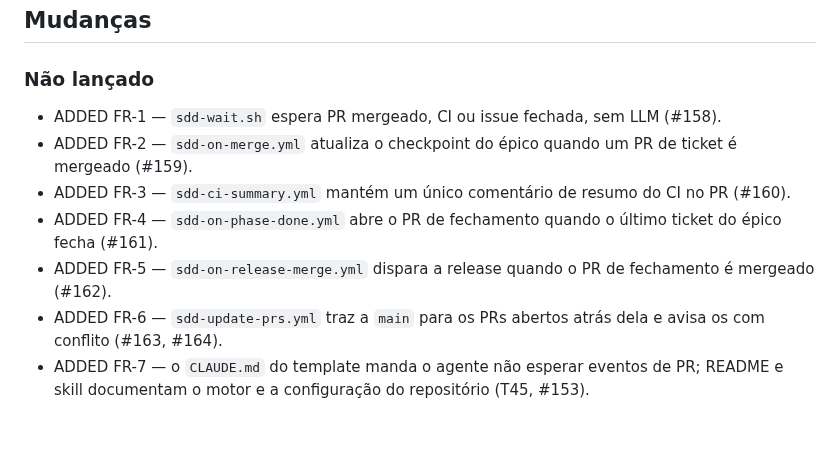
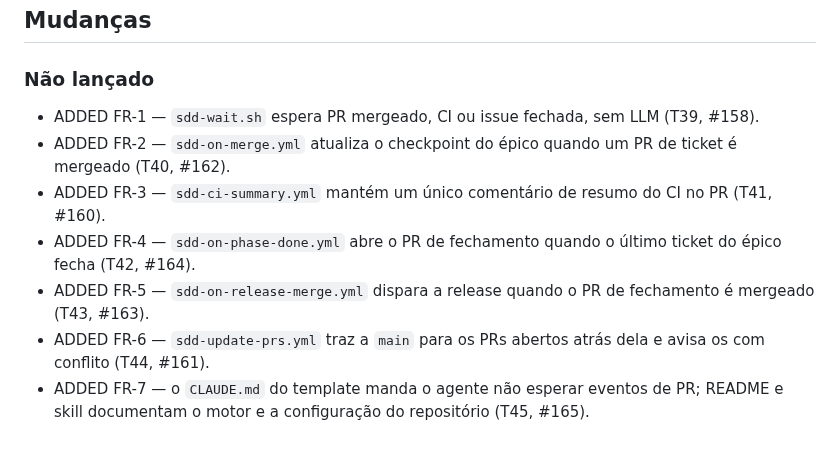
Before and after one commit to fabiodrneles/sdd-kit, a Markdown page: specs/015-event-engine/spec.md, the part around the change. Drawn GitHub-style.

Commit message:
docs: fix the PR mapping in spec 015 changes
Co-Authored-By: Claude Opus 5.5 <noreply@anthropic.com>
Claude-Session: https://claude.ai/code/session_01NV8LhCadMpANbFEJy6uF7M

```diff
--- a/specs/015-event-engine/spec.md
+++ b/specs/015-event-engine/spec.md
@@ -38,10 +38,10 @@ Na sessão de 2026-10-05, só ler notificações de PR e cancelar assinaturas cu
 
 ### Não lançado
 
-- ADDED FR-1 — `sdd-wait.sh` espera PR mergeado, CI ou issue fechada, sem LLM (#158).
-- ADDED FR-2 — `sdd-on-merge.yml` atualiza o checkpoint do épico quando um PR de ticket é mergeado (#159).
-- ADDED FR-3 — `sdd-ci-summary.yml` mantém um único comentário de resumo do CI no PR (#160).
-- ADDED FR-4 — `sdd-on-phase-done.yml` abre o PR de fechamento quando o último ticket do épico fecha (#161).
-- ADDED FR-5 — `sdd-on-release-merge.yml` dispara a release quando o PR de fechamento é mergeado (#162).
-- ADDED FR-6 — `sdd-update-prs.yml` traz a `main` para os PRs abertos atrás dela e avisa os com conflito (#163, #164).
-- ADDED FR-7 — o `CLAUDE.md` do template manda o agente não esperar eventos de PR; README e skill documentam o motor e a configuração do repositório (T45, #153).
+- ADDED FR-1 — `sdd-wait.sh` espera PR mergeado, CI ou issue fechada, sem LLM (T39, #158).
+- ADDED FR-2 — `sdd-on-merge.yml` atualiza o checkpoint do épico quando um PR de ticket é mergeado (T40, #162).
+- ADDED FR-3 — `sdd-ci-summary.yml` mantém um único comentário de resumo do CI no PR (T41, #160).
+- ADDED FR-4 — `sdd-on-phase-done.yml` abre o PR de fechamento quando o último ticket do épico fecha (T42, #164).
+- ADDED FR-5 — `sdd-on-release-merge.yml` dispara a release quando o PR de fechamento é mergeado (T43, #163).
+- ADDED FR-6 — `sdd-update-prs.yml` traz a `main` para os PRs abertos atrás dela e avisa os com conflito (T44, #161).
+- ADDED FR-7 — o `CLAUDE.md` do template manda o agente não esperar eventos de PR; README e skill documentam o motor e a configuração do repositório (T45, #165).
```
